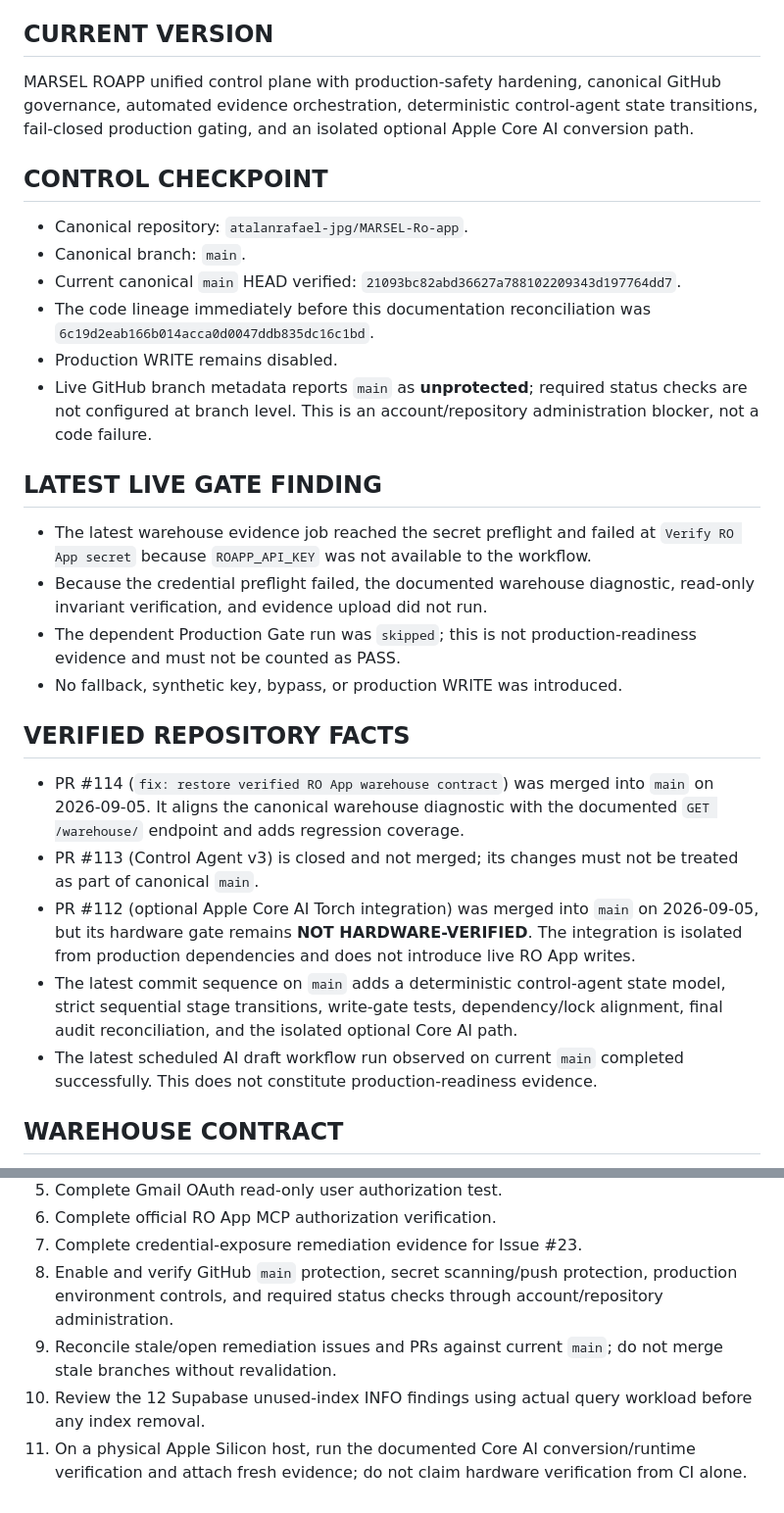
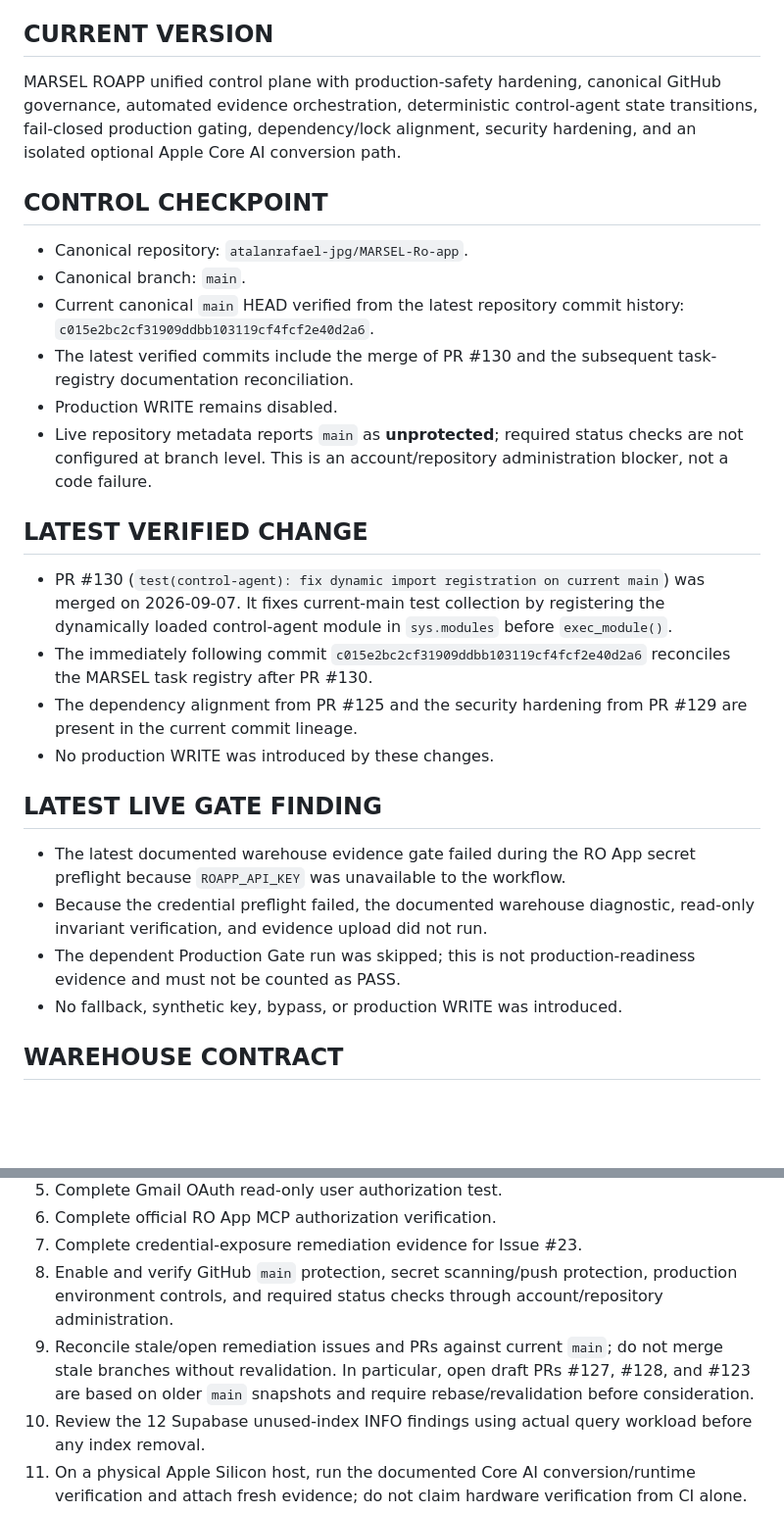
Before and after one commit to atalanrafael-jpg/MARSEL-Ro-app, a Markdown page: 05_MARSEL_CURRENT_STATE.md, 2 parts joined by grey strips. Shown at 98% size. Drawn GitHub-style; blank space fills up the shorter version.

Commit message:
docs: reconcile MARSEL current state with latest main HEAD

```diff
--- a/05_MARSEL_CURRENT_STATE.md
+++ b/05_MARSEL_CURRENT_STATE.md
@@ -7,27 +7,26 @@
 
 ## CURRENT VERSION
-MARSEL ROAPP unified control plane with production-safety hardening, canonical GitHub governance, automated evidence orchestration, deterministic control-agent state transitions, fail-closed production gating, and an isolated optional Apple Core AI conversion path.
+MARSEL ROAPP unified control plane with production-safety hardening, canonical GitHub governance, automated evidence orchestration, deterministic control-agent state transitions, fail-closed production gating, dependency/lock alignment, security hardening, and an isolated optional Apple Core AI conversion path.
 
 ## CONTROL CHECKPOINT
 - Canonical repository: `atalanrafael-jpg/MARSEL-Ro-app`.
 - Canonical branch: `main`.
-- Current canonical `main` HEAD verified: `21093bc82abd36627a788102209343d197764dd7`.
-- The code lineage immediately before this documentation reconciliation was `6c19d2eab166b014acca0d0047ddb835dc16c1bd`.
+- Current canonical `main` HEAD verified from the latest repository commit history: `c015e2bc2cf31909ddbb103119cf4fcf2e40d2a6`.
+- The latest verified commits include the merge of PR #130 and the subsequent task-registry documentation reconciliation.
 - Production WRITE remains disabled.
-- Live GitHub branch metadata reports `main` as **unprotected**; required status checks are not configured at branch level. This is an account/repository administration blocker, not a code failure.
+- Live repository metadata reports `main` as **unprotected**; required status checks are not configured at branch level. This is an account/repository administration blocker, not a code failure.
+
+## LATEST VERIFIED CHANGE
+- PR #130 (`test(control-agent): fix dynamic import registration on current main`) was merged on 2026-09-07. It fixes current-main test collection by registering the dynamically loaded control-agent module in `sys.modules` before `exec_module()`.
+- The immediately following commit `c015e2bc2cf31909ddbb103119cf4fcf2e40d2a6` reconciles the MARSEL task registry after PR #130.
+- The dependency alignment from PR #125 and the security hardening from PR #129 are present in the current commit lineage.
+- No production WRITE was introduced by these changes.
 
 ## LATEST LIVE GATE FINDING
-- The latest warehouse evidence job reached the secret preflight and failed at `Verify RO App secret` because `ROAPP_API_KEY` was not available to the workflow.
+- The latest documented warehouse evidence gate failed during the RO App secret preflight because `ROAPP_API_KEY` was unavailable to the workflow.
 - Because the credential preflight failed, the documented warehouse diagnostic, read-only invariant verification, and evidence upload did not run.
-- The dependent Production Gate run was `skipped`; this is not production-readiness evidence and must not be counted as PASS.
+- The dependent Production Gate run was skipped; this is not production-readiness evidence and must not be counted as PASS.
 - No fallback, synthetic key, bypass, or production WRITE was introduced.
-
-## VERIFIED REPOSITORY FACTS
-- PR #114 (`fix: restore verified RO App warehouse contract`) was merged into `main` on 2026-09-05. It aligns the canonical warehouse diagnostic with the documented `GET /warehouse/` endpoint and adds regression coverage.
-- PR #113 (Control Agent v3) is closed and not merged; its changes must not be treated as part of canonical `main`.
-- PR #112 (optional Apple Core AI Torch integration) was merged into `main` on 2026-09-05, but its hardware gate remains **NOT HARDWARE-VERIFIED**. The integration is isolated from production dependencies and does not introduce live RO App writes.
-- The latest commit sequence on `main` adds a deterministic control-agent state model, strict sequential stage transitions, write-gate tests, dependency/lock alignment, final audit reconciliation, and the isolated optional Core AI path.
-- The latest scheduled AI draft workflow run observed on current `main` completed successfully. This does not constitute production-readiness evidence.
 
 ## WAREHOUSE CONTRACT
 - The authoritative RO App documentation distinguishes the general v2 API root from the documented warehouse endpoint.
@@ -69,7 +68,7 @@ MARSEL ROAPP unified control plane with production-safety hardening, canonical G
 6. Complete official RO App MCP authorization verification.
 7. Complete credential-exposure remediation evidence for Issue #23.
 8. Enable and verify GitHub `main` protection, secret scanning/push protection, production environment controls, and required status checks through account/repository administration.
-9. Reconcile stale/open remediation issues and PRs against current `main`; do not merge stale branches without revalidation.
+9. Reconcile stale/open remediation issues and PRs against current `main`; do not merge stale branches without revalidation. In particular, open draft PRs #127, #128, and #123 are based on older `main` snapshots and require rebase/revalidation before consideration.
 10. Review the 12 Supabase unused-index INFO findings using actual query workload before any index removal.
 11. On a physical Apple Silicon host, run the documented Core AI conversion/runtime verification and attach fresh evidence; do not claim hardware verification from CI alone.
 12. Only after all applicable evidence gates pass, evaluate production safety gate. Production WRITE remains disabled until explicit authorization.
```
Also changed, not shown: other parts of 05_MARSEL_CURRENT_STATE.md (+1 -1 lines).
